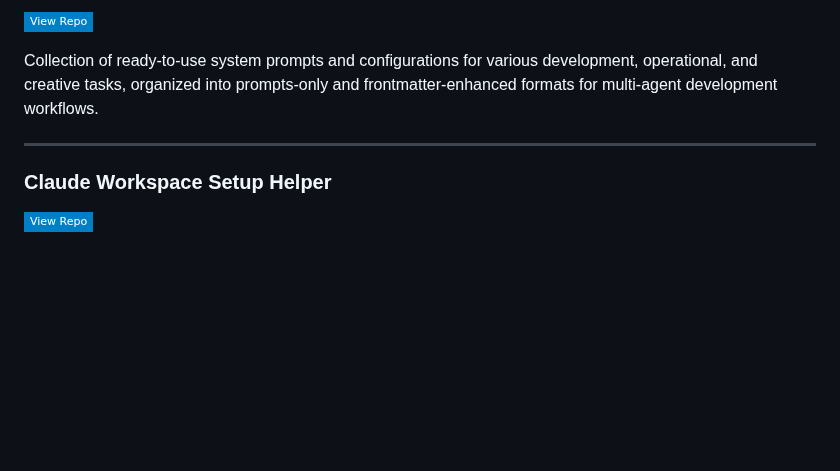
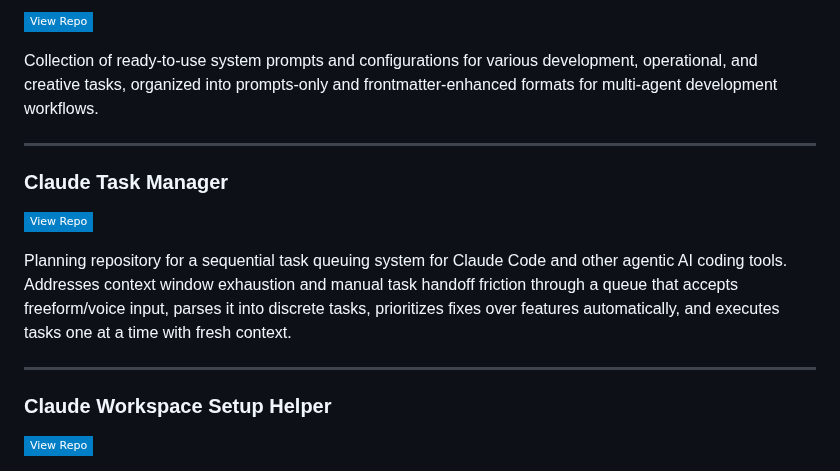
Before and after one commit to danielrosehill/Claude-Code-Repos-Index, a Markdown page: README.md, the part around the change. Drawn GitHub-style; badges without logos; blank space fills up the shorter version.

Commit message:
Add Claude Task Manager to Multi-Agent Tooling section
Added planning repository for sequential task queuing system that addresses context window exhaustion and task handoff friction.

```diff
--- a/README.md
+++ b/README.md
@@ -406,6 +406,13 @@ Collection of ready-to-use system prompts and configurations for various develop
 
 ---
 
+### Claude Task Manager
+[![View Repo](https://img.shields.io/badge/View%20Repo-blue?style=flat-square&logo=github)](https://github.com/danielrosehill/Claude-Task-Manager)
+
+Planning repository for a sequential task queuing system for Claude Code and other agentic AI coding tools. Addresses context window exhaustion and manual task handoff friction through a queue that accepts freeform/voice input, parses it into discrete tasks, prioritizes fixes over features automatically, and executes tasks one at a time with fresh context.
+
+---
+
 ### Claude Workspace Setup Helper
 [![View Repo](https://img.shields.io/badge/View%20Repo-blue?style=flat-square&logo=github)](https://github.com/danielrosehill/Claude-Workspace-Setup-Helper)
 
```
